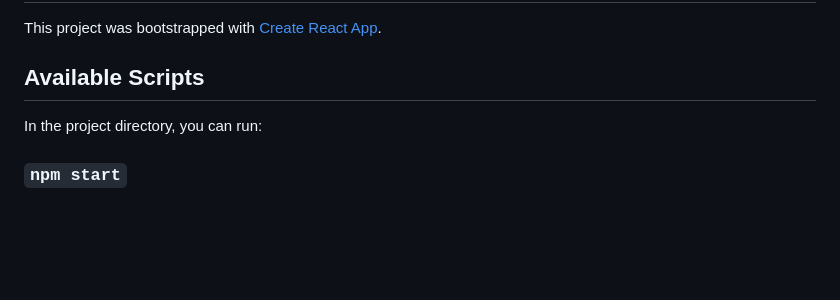
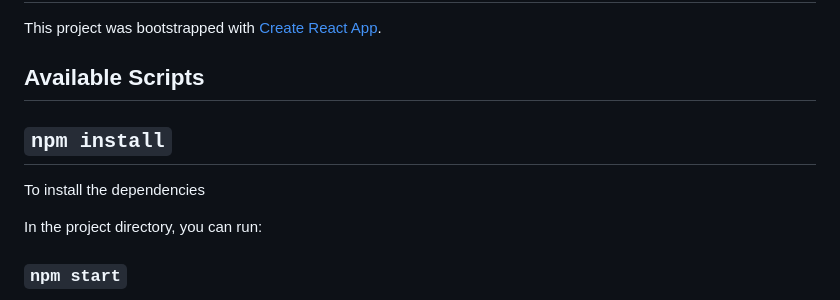
Before and after one commit to sonjaie/Full-stack-developer-exam-2, a Markdown page: README.md, the part around the change. Drawn GitHub-style; blank space fills up the shorter version.

```diff
--- a/README.md
+++ b/README.md
@@ -3,6 +3,10 @@
 This project was bootstrapped with [Create React App](https://github.com/facebook/create-react-app).
 
 ## Available Scripts
+
+## ` npm install `
+
+To install the dependencies
 
 In the project directory, you can run:
 
```
